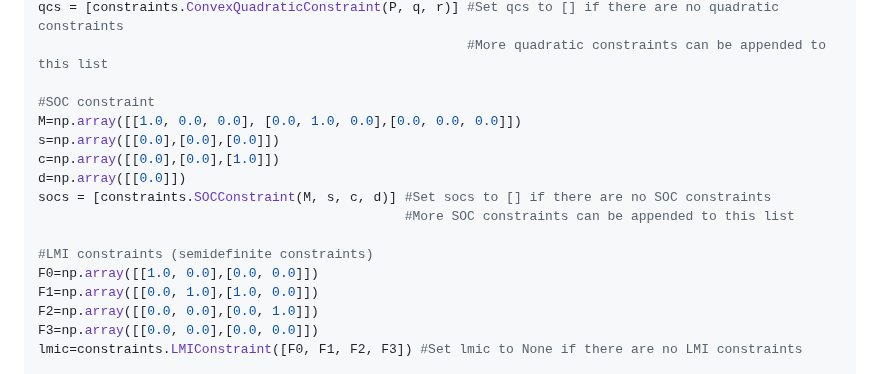
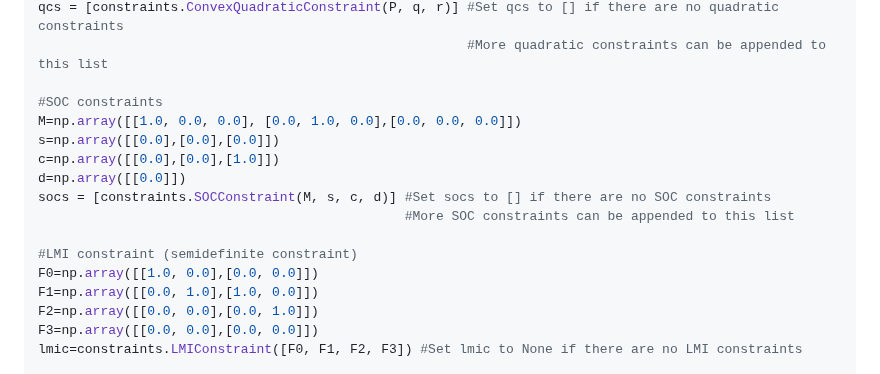
Before and after one commit to leggedrobotics/rayen, a Markdown page: readme.md, the part around the change. GitHub-like rendering.

```diff
--- a/readme.md
+++ b/readme.md
@@ -54,7 +54,7 @@ r = np.array([[-1.0]])
 qcs = [constraints.ConvexQuadraticConstraint(P, q, r)] #Set qcs to [] if there are no quadratic constraints
                                                        #More quadratic constraints can be appended to this list
 
-#SOC constraint
+#SOC constraints
 M=np.array([[1.0, 0.0, 0.0], [0.0, 1.0, 0.0],[0.0, 0.0, 0.0]])
 s=np.array([[0.0],[0.0],[0.0]])
 c=np.array([[0.0],[0.0],[1.0]])
@@ -62,7 +62,7 @@ d=np.array([[0.0]])
 socs = [constraints.SOCConstraint(M, s, c, d)] #Set socs to [] if there are no SOC constraints
                                                #More SOC constraints can be appended to this list
 
-#LMI constraints (semidefinite constraints)
+#LMI constraint (semidefinite constraint)
 F0=np.array([[1.0, 0.0],[0.0, 0.0]])
 F1=np.array([[0.0, 1.0],[1.0, 0.0]])
 F2=np.array([[0.0, 0.0],[0.0, 1.0]])
```
